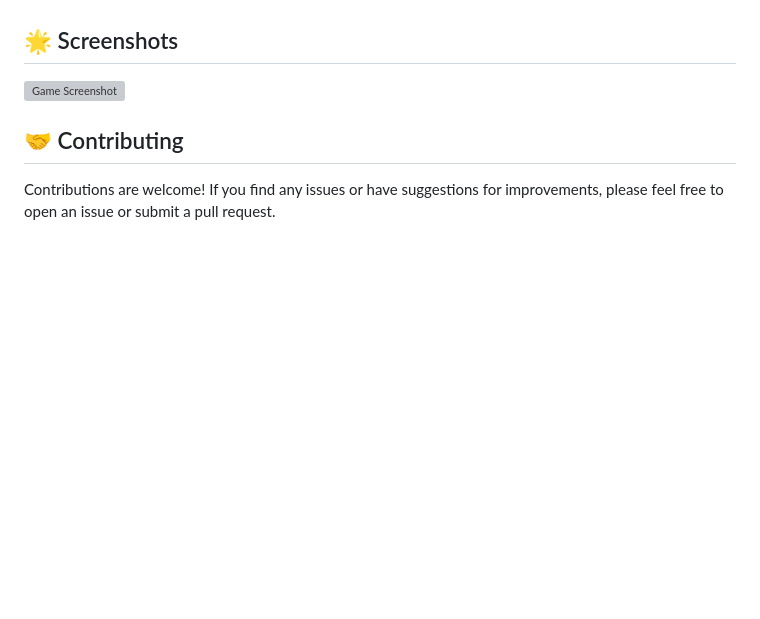
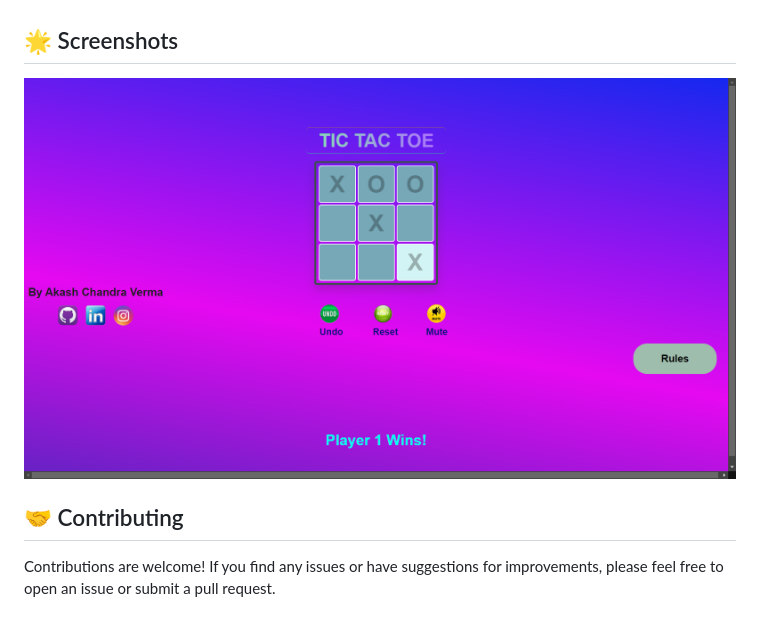
Before and after one commit to Akki-soni/Prodigy--Task-3----TIC-TAC-TOE-WEB-APPLICATION, a Markdown page: README.md, the part around the change. Drawn GitHub-style; pictures changed too: asserts/Screenshot1.png (added); blank space fills up the shorter version; grey boxes are pictures that could not be loaded.

Commit message:
All Projects Files

```diff
--- a/README.md
+++ b/README.md
@@ -35,7 +35,7 @@
 
 ## 🌟 Screenshots
 
-![Game Screenshot](asserts/Screenshot.png)
+![Game Screenshot](asserts/Screenshot1.png)
 
 ## 🤝 Contributing
 
```
Also changed, not shown: asserts/screenshot.png (deleted).
